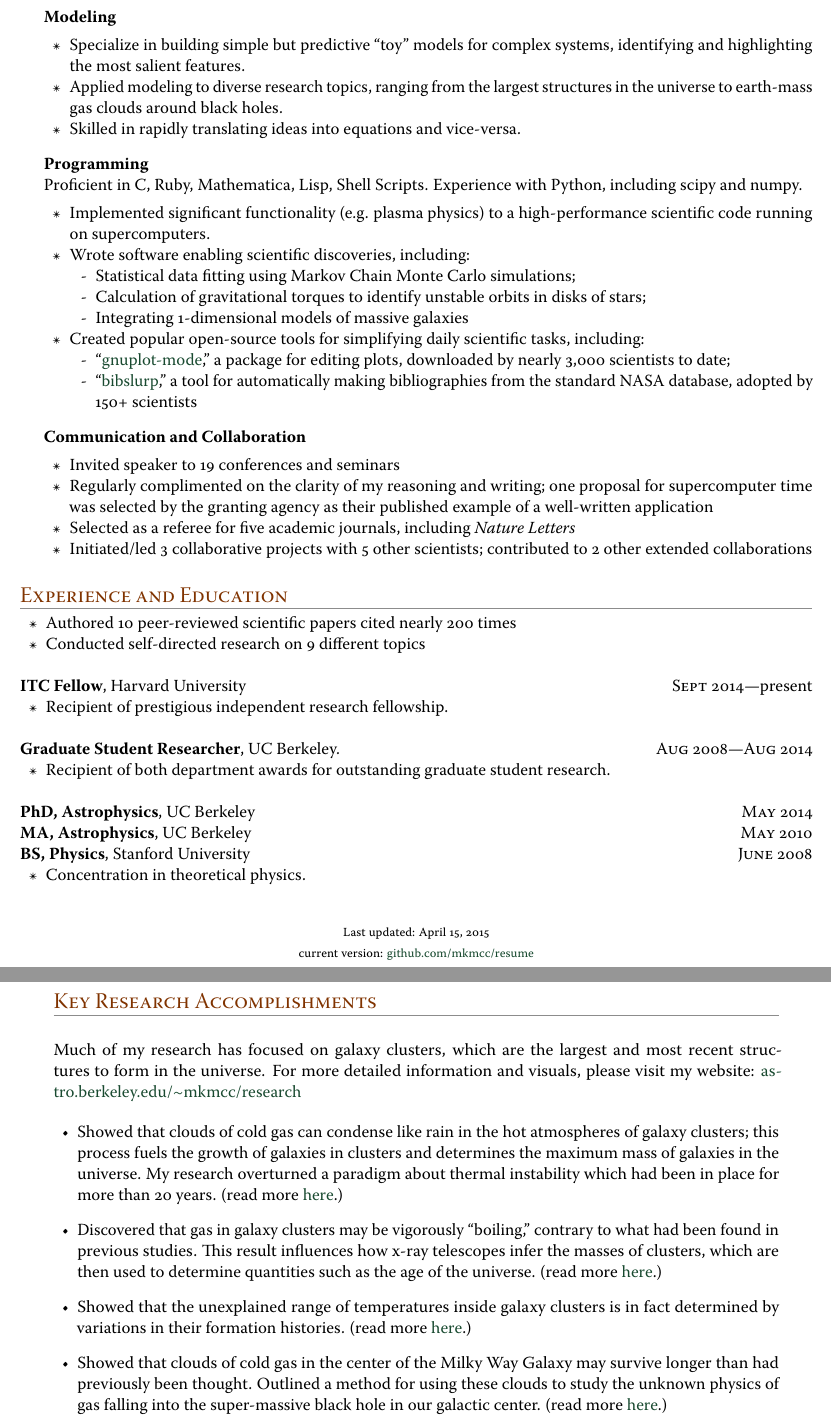
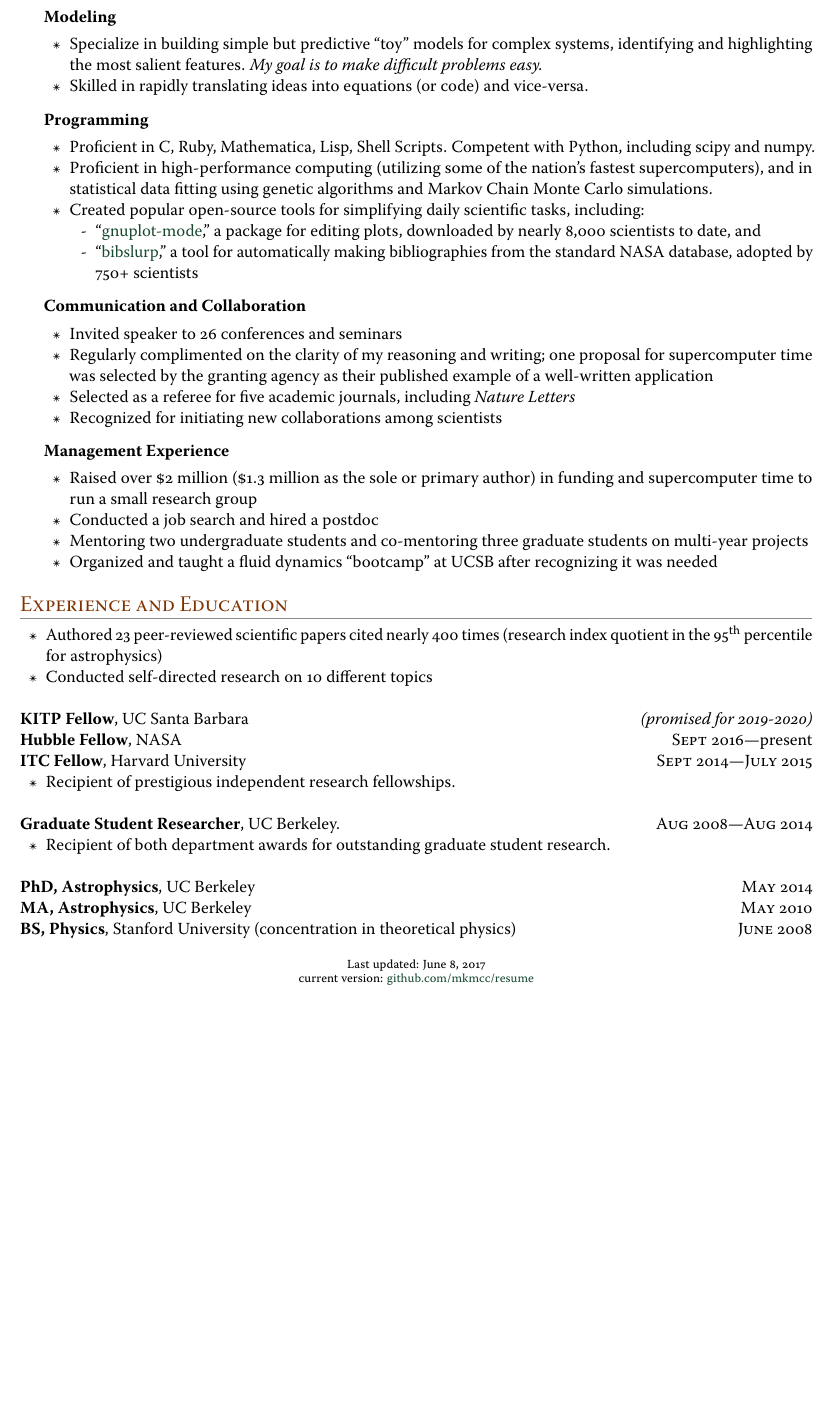
Before and after one commit to mkmcc/resume, a LaTeX CV (resume.tex): two parts of pages 1 and 2 of 2 before the commit and part of the page after it, the two joined at a grey line, cut so that both start at the same text, the shorter picture padded with empty space. The pictures show the PDF file resume.pdf that the author committed with the source.

Commit message:
update 2017

```diff
--- a/resume.tex
+++ b/resume.tex
@@ -76,4 +76,3 @@ vmargin={0.7in,0.7in}]{geometry}
 \end{minipage}
 }
 
-\newcommand\email{\href{mailto:mkmcc@astro.berkeley.edu}%
@@ -168,35 +168,27 @@ vmargin={0.7in,0.7in}]{geometry}
 \item[] \textbf{Modeling}
 \begin{innerlist}
   \item Specialize in building simple but predictive ``toy'' models
-    for complex systems, identifying and highlighting the most salient features.
-  \item Applied modeling to diverse research topics, ranging from the
-    largest structures in the universe to earth-mass gas clouds around
-    black holes.
-  \item Skilled in rapidly translating ideas into equations and
-    vice-versa.
+    for complex systems, identifying and highlighting the most salient
+    features.  \textit{My goal is to make difficult problems easy.}
+  \item Skilled in rapidly translating ideas into equations (or code)
+    and vice-versa.
 \end{innerlist}
 
-\item[] \textbf{Programming} \\
-Proficient in C, Ruby, Mathematica, Lisp, Shell Scripts.  Experience
-with Python, including scipy and numpy.
+\item[] \textbf{Programming}
 \begin{innerlist}
-  \item Implemented significant functionality (e.g. plasma physics) to
-    a high-performance scientific code running on supercomputers.
-  \item Wrote software enabling scientific discoveries, including:
-    \begin{innerlist}
-      \item[-] Statistical data fitting using Markov Chain Monte Carlo
-        simulations;
-      \item[-] Calculation of gravitational torques to identify
-        unstable orbits in disks of stars;
-      \item[-] Integrating 1-dimensional models of massive galaxies
-    \end{innerlist}
+  \item Proficient in C, Ruby, Mathematica, Lisp, Shell Scripts.
+    Competent with Python, including scipy and numpy.
+  \item Proficient in high-performance computing (utilizing some of
+    the nation's fastest supercomputers), and in statistical data
+    fitting using genetic algorithms and Markov Chain Monte Carlo
+    simulations.
   \item Created popular open-source tools for simplifying daily
     scientific tasks, including:
     \begin{innerlist}
       \item[-]
         ``\href{http://mkmcc.github.io/software/gnuplot-mode.html}{gnuplot-mode},''
-        a package for editing plots, downloaded by nearly 3,000
-        scientists to date;
+        a package for editing plots, downloaded by nearly 8,000
+        scientists to date, and
       \item[-]
         ``\href{http://mkmcc.github.io/software/bibslurp.html}{bibslurp},''
         a tool for automatically making bibliographies from the
@@ -213,8 +205,19 @@ with Python, including scipy and numpy.
     application
   \item Selected as a referee for five academic journals, including
     \textit{Nature Letters}
-  \item Initiated/led 3 collaborative projects with 5 other
-    scientists; contributed to 2 other extended collaborations
+  \item Recognized for initiating new collaborations among scientists
+\end{innerlist}
+
+\item[] \textbf{Management Experience}
+\begin{innerlist}
+  \item Raised over \$2 million (\$1.3 million as the sole or primary
+    author) in funding and supercomputer time to run a small research
+    group
+  \item Conducted a job search and hired a postdoc
+  \item Mentoring two undergraduate students and co-mentoring three
+    graduate students on multi-year projects
+  \item Organized and taught a fluid dynamics ``bootcamp'' at UCSB
+    after recognizing it was needed
 \end{innerlist}
 
 \end{outerlist}
@@ -233,11 +235,16 @@ with Python, including scipy and numpy.
+    times (research index quotient in the 95\textsuperscript{th}
+    percentile for astrophysics)
+  \item Conducted self-directed research on 10 different topics
 \end{innerlist}
 
 \blankline
 
-\textbf{ITC Fellow}, Harvard University\hfill\textsc{Sept 2014---}present
+\textbf{KITP Fellow}, UC Santa Barbara\hfill\textit{(promised for 2019-2020)}\\
+\textbf{Hubble Fellow}, NASA\hfill\textsc{Sept 2016}---present\\
+\textbf{ITC Fellow}, Harvard University\hfill\textsc{Sept 2014---July 2015}
 %
 \begin{innerlist}
-\item {\RaggedRight Recipient of prestigious independent research fellowship.}
+\item {\RaggedRight Recipient of prestigious independent research fellowships.}
 \end{innerlist}
 %
 
@@ -294,34 +294,39 @@ with Python, including scipy and numpy.
-\vspace*{\baselineskip}
-%
-Much of my research has focused on galaxy clusters, which are the
-largest and most recent structures to form in the universe.  For more
-detailed information and visuals, please visit my website:
-\href{http://astro.berkeley.edu/~mkmcc/research/}{astro.berkeley.edu/\til{}mkmcc/research}
+%% % Research Achievements
+%% %%%%%%%%%%%%%%%%%%%%%%%%%%%%%%%%%%%%%%%%%%%%%%%%%%%%%%%%%%%%
+%% \newgeometry{margin=1in}
+%% \mysection{Key Research Accomplishments}
+%% %
+%% \vspace*{\baselineskip}
+%% %
+%% Much of my research has focused on galaxy clusters, which are the
+%% largest and most recent structures to form in the universe.  For more
+%% detailed information and visuals, please visit my website:
+%% \href{http://astro.berkeley.edu/~mkmcc/research/}{astro.berkeley.edu/\til{}mkmcc/research}
 
-\begin{outerlist}
-  \item Showed that clouds of cold gas can condense like rain in the
-    hot atmospheres of galaxy clusters; this process fuels the growth
-    of galaxies in clusters and determines the maximum mass of
-    galaxies in the universe.  My research overturned a paradigm about
-    thermal instability which had been in place for more than 20
-    years. (read more \href{http://mkmcc.github.io/research/#sec:ti}{here}.)
-  \item Discovered that gas in galaxy clusters may be vigorously
-    ``boiling,'' contrary to what had been found in previous studies.
-    This result influences how x-ray telescopes infer the masses of clusters,
-    which are then used to determine quantities such as the age of the
-    universe.  (read more
-    \href{http://mkmcc.github.io/research/#sec:mti}{here}.)
-  \item Showed that the unexplained range of temperatures inside
-    galaxy clusters is in fact determined by variations in their
-    formation histories. (read more \href{http://mkmcc.github.io/research/#sec:outer-parts}{here}.)
-  \item Showed that clouds of cold gas in the center of the Milky Way
-    Galaxy may survive longer than had previously been thought.
-    Outlined a method for using these clouds to study the unknown
-    physics of gas falling into the super-massive black hole in our
-    galactic center. (read more \href{http://mkmcc.github.io/research/#sec:g2}{here}.)
-\end{outerlist}
+%% \begin{outerlist}
+%%   \item Showed that clouds of cold gas can condense like rain in the
+%%     hot atmospheres of galaxy clusters; this process fuels the growth
+%%     of galaxies in clusters and determines the maximum mass of
+%%     galaxies in the universe.  My research overturned a paradigm about
+%%     thermal instability which had been in place for more than 20
+%%     years. (read more \href{http://mkmcc.github.io/research/#sec:ti}{here}.)
+%%   \item Discovered that gas in galaxy clusters may be vigorously
+%%     ``boiling,'' contrary to what had been found in previous studies.
+%%     This result influences how x-ray telescopes infer the masses of clusters,
+%%     which are then used to determine quantities such as the age of the
+%%     universe.  (read more
+%%     \href{http://mkmcc.github.io/research/#sec:mti}{here}.)
+%%   \item Showed that the unexplained range of temperatures inside
+%%     galaxy clusters is in fact determined by variations in their
+%%     formation histories. (read more \href{http://mkmcc.github.io/research/#sec:outer-parts}{here}.)
+%%   \item Showed that clouds of cold gas in the center of the Milky Way
+%%     Galaxy may survive longer than had previously been thought.
+%%     Outlined a method for using these clouds to study the unknown
+%%     physics of gas falling into the super-massive black hole in our
+%%     galactic center. (read more \href{http://mkmcc.github.io/research/#sec:g2}{here}.)
+%% \end{outerlist}
 
-\restoregeometry
+%% \restoregeometry
 
 \end{document}
 
```
Also changed, not shown: resume.pdf, resume.tex (27 more changed lines).
